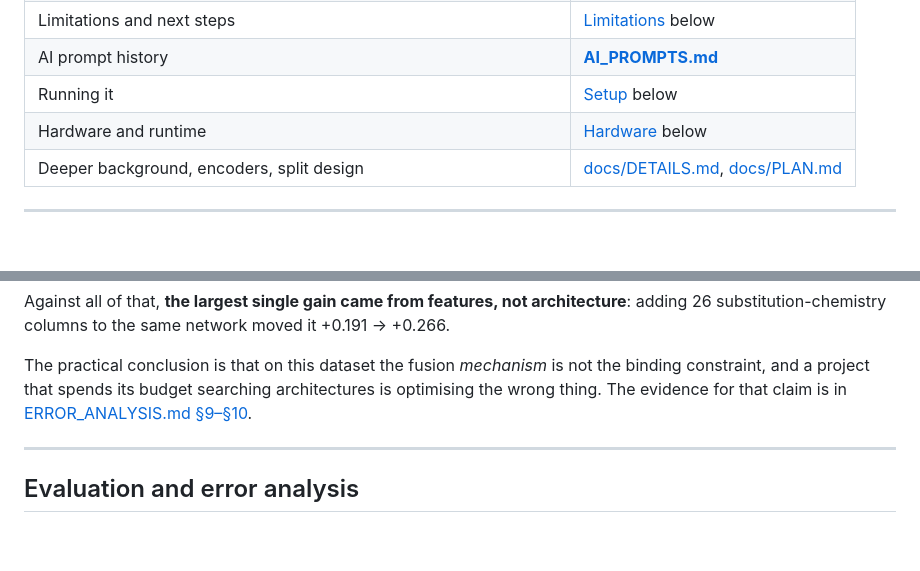
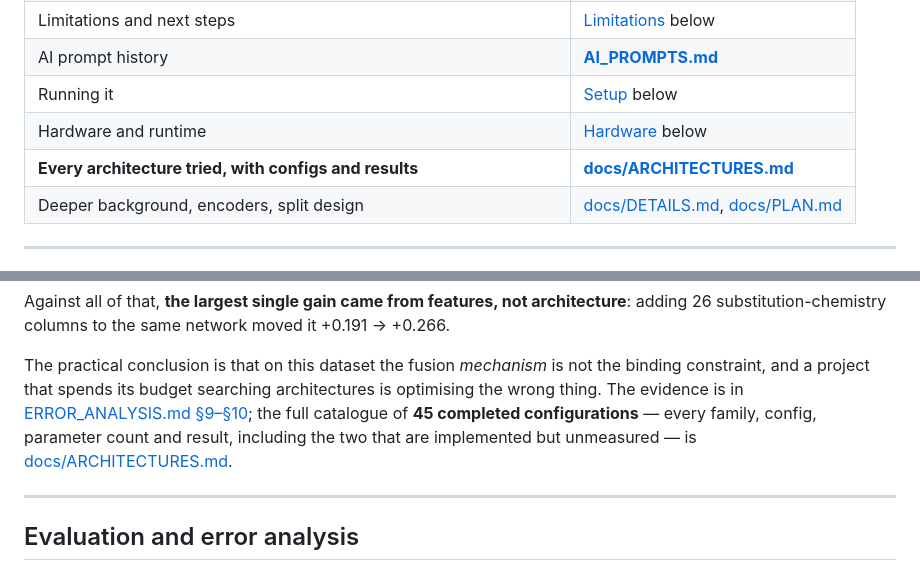
Before and after one commit to Tom-Touati/Converge-Affinity-Prediction, a Markdown page: README.md, 2 parts joined by grey strips. GitHub-like rendering; blank space fills up the shorter version.

```diff
--- a/README.md
+++ b/README.md
@@ -19,6 +19,7 @@ network.
 | AI prompt history | **[AI_PROMPTS.md](AI_PROMPTS.md)** |
 | Running it | [Setup](#setup-and-running) below |
 | Hardware and runtime | [Hardware](#hardware-and-runtime) below |
+| **Every architecture tried, with configs and results** | **[docs/ARCHITECTURES.md](docs/ARCHITECTURES.md)** |
 | Deeper background, encoders, split design | [docs/DETAILS.md](docs/DETAILS.md), [docs/PLAN.md](docs/PLAN.md) |
 
 ---
@@ -170,8 +171,10 @@ Against all of that, **the largest single gain came from features, not architect
 
 The practical conclusion is that on this dataset the fusion *mechanism* is not the binding
 constraint, and a project that spends its budget searching architectures is optimising the
-wrong thing. The evidence for that claim is in
-[ERROR_ANALYSIS.md §9–§10](ERROR_ANALYSIS.md).
+wrong thing. The evidence is in [ERROR_ANALYSIS.md §9–§10](ERROR_ANALYSIS.md); the full
+catalogue of **45 completed configurations** — every family, config, parameter count and
+result, including the two that are implemented but unmeasured — is
+[docs/ARCHITECTURES.md](docs/ARCHITECTURES.md).
 
 ---
 
```
Also changed, not shown: docs/ARCHITECTURES.md (added, +191 -0 lines).
